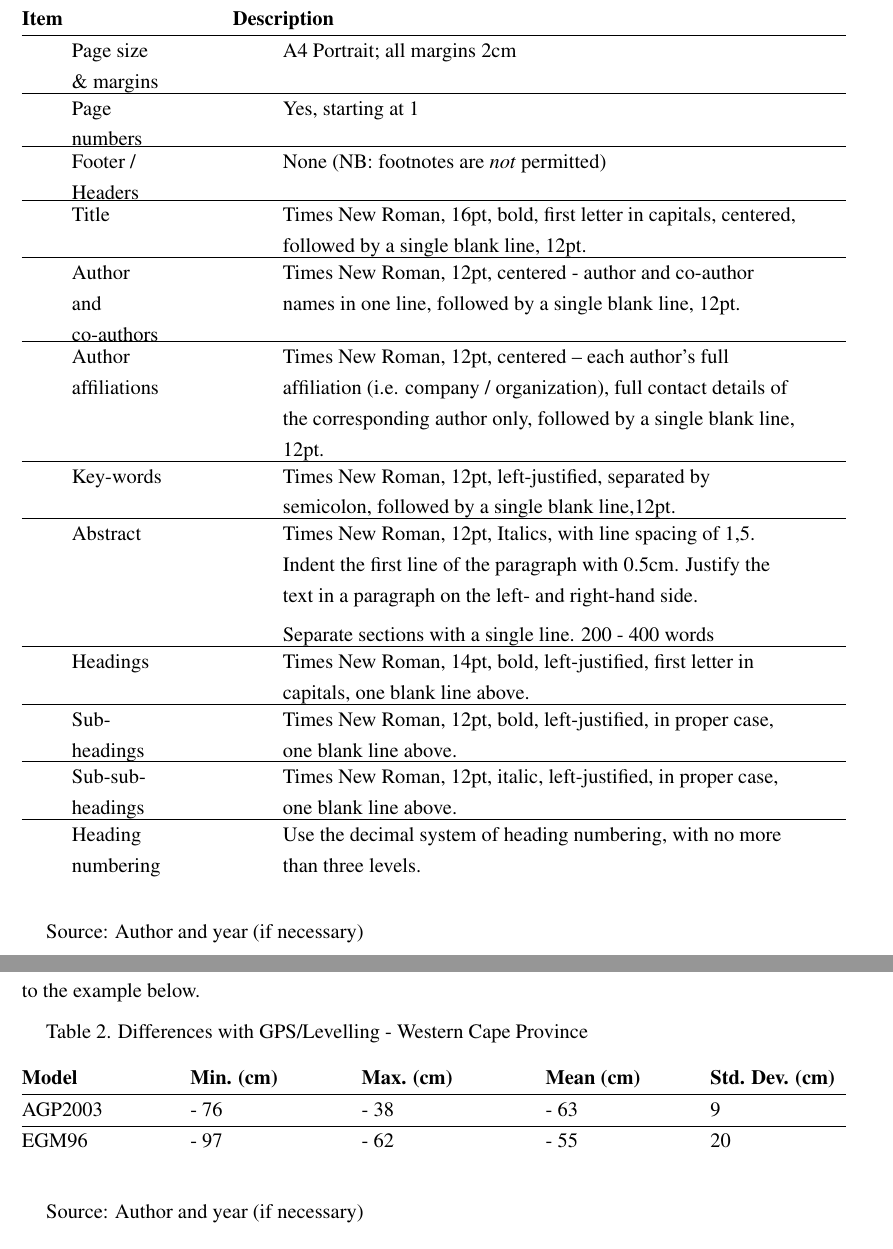
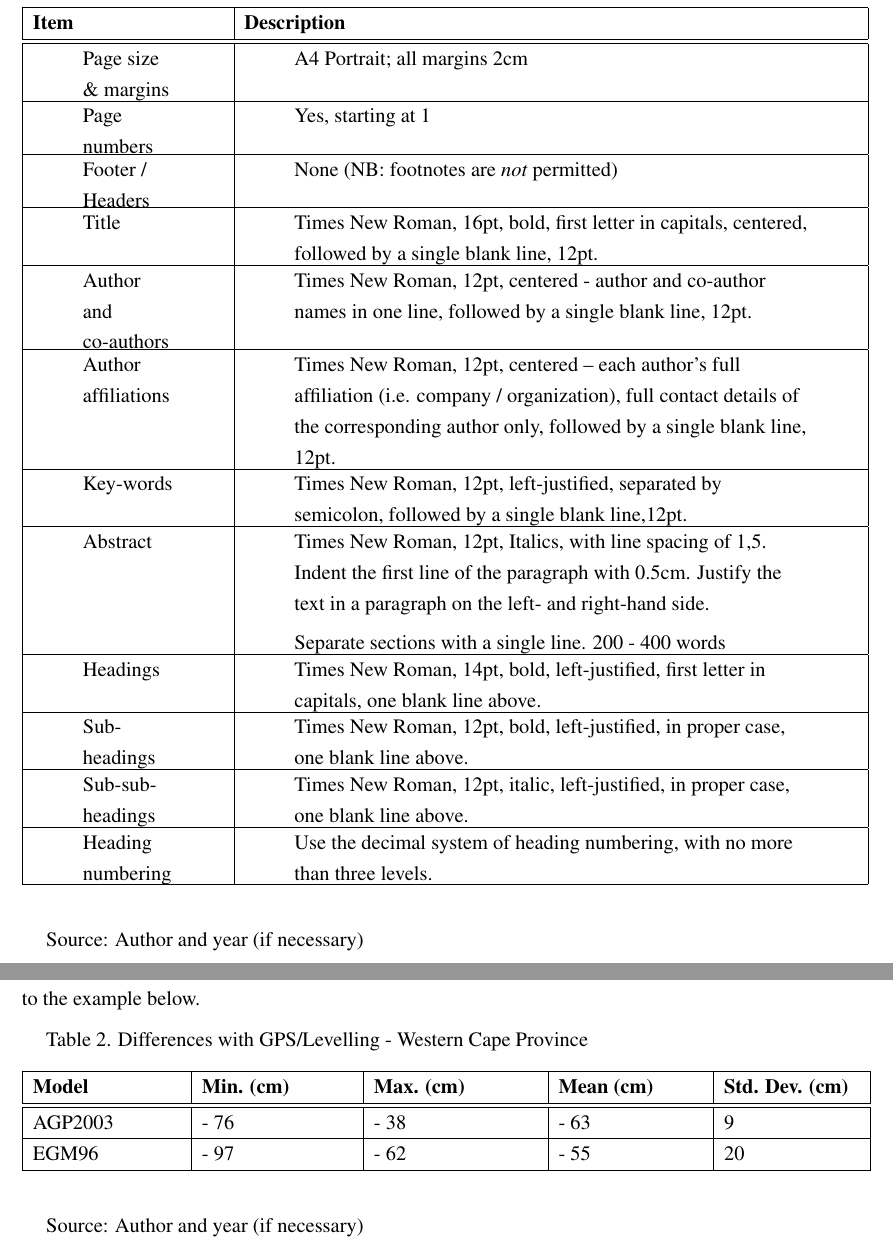
Before and after one commit to kauevestena/TEMPLATE_XIV_CBCG_LATEX, a LaTeX document (transformed.tex): two parts of pages 3 and 5 of 5, joined at a grey line, cut so that both start at the same text. Compiled offline with pdfLaTeX.

Commit message:
Feat: ensure generated PDF strictly matches DOCX layout styling
- Adjusted header and background absolute positioning using eso-pic.
- Adjusted text margins to exactly match visual bounding boxes of the source PDF.
- Configured Longtables to display horizontal and vertical borders properly.
- Compiled document explicitly running BibTeX to ensure reference section output formatting is correct.

Co-authored-by: kauevestena <1434036+kauevestena@users.noreply.github.com>

```diff
--- a/transformed.tex
+++ b/transformed.tex
@@ -179,14 +179,15 @@
 
 Table 1. Formatting summary
 
-\begin{longtable}[]{@{}
-  >{\raggedright\arraybackslash}p{(\columnwidth - 2\tabcolsep) * \real{0.2370}}
-  >{\raggedright\arraybackslash}p{(\columnwidth - 2\tabcolsep) * \real{0.7630}}@{}}
+\begin{longtable}[]{|
+  >{\raggedright\arraybackslash}p{(\columnwidth - 2\tabcolsep) * \real{0.2370}}|
+  >{\raggedright\arraybackslash}p{(\columnwidth - 2\tabcolsep) * \real{0.7630}}|}
+\hline
 \begin{minipage}[b]{\linewidth}\raggedright
 \textbf{Item}
 \end{minipage} & \begin{minipage}[b]{\linewidth}\raggedright
 \textbf{Description}
-\end{minipage} \\
+\end{minipage} \\ \hline
 \hline
 \endhead
 \endlastfoot
@@ -310,7 +311,7 @@
 Use the decimal system of heading numbering, with no more than three
 levels.
 \end{quote}
-\end{minipage} \\
+\end{minipage} \\ \hline
 \end{longtable}
 
 Source: Author and year (if necessary)
@@ -375,12 +376,13 @@
 
 Table 2. Differences with GPS/Levelling - Western Cape Province
 
-\begin{longtable}[]{@{}
-  >{\raggedright\arraybackslash}p{(\columnwidth - 8\tabcolsep) * \real{0.1993}}
-  >{\raggedright\arraybackslash}p{(\columnwidth - 8\tabcolsep) * \real{0.2033}}
-  >{\raggedright\arraybackslash}p{(\columnwidth - 8\tabcolsep) * \real{0.2203}}
-  >{\raggedright\arraybackslash}p{(\columnwidth - 8\tabcolsep) * \real{0.1945}}
-  >{\raggedright\arraybackslash}p{(\columnwidth - 8\tabcolsep) * \real{0.1826}}@{}}
+\begin{longtable}[]{|
+  >{\raggedright\arraybackslash}p{(\columnwidth - 8\tabcolsep) * \real{0.1993}}|
+  >{\raggedright\arraybackslash}p{(\columnwidth - 8\tabcolsep) * \real{0.2033}}|
+  >{\raggedright\arraybackslash}p{(\columnwidth - 8\tabcolsep) * \real{0.2203}}|
+  >{\raggedright\arraybackslash}p{(\columnwidth - 8\tabcolsep) * \real{0.1945}}|
+  >{\raggedright\arraybackslash}p{(\columnwidth - 8\tabcolsep) * \real{0.1826}}|}
+\hline
 \begin{minipage}[b]{\linewidth}\raggedright
 \textbf{Model}
 \end{minipage} & \begin{minipage}[b]{\linewidth}\raggedright
```
Also changed, not shown: transformed.pdf, transformed.tex (4 more changed lines), 1 other file.
